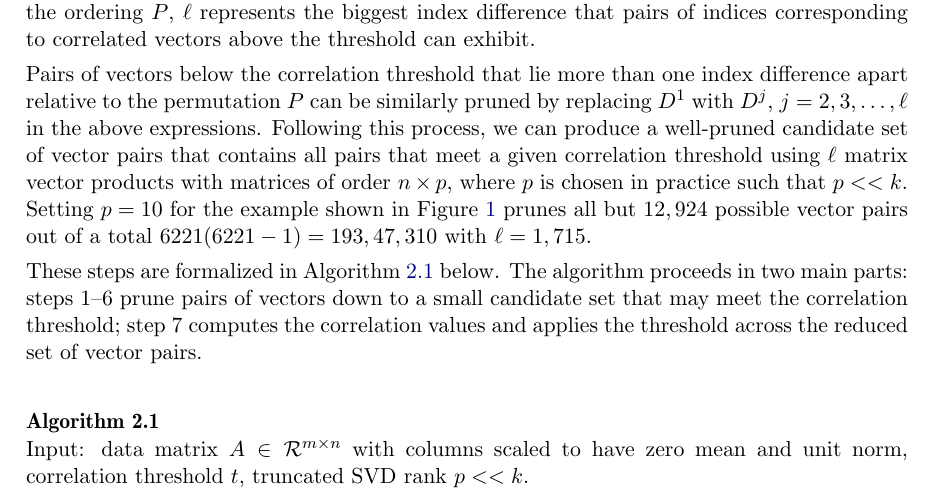
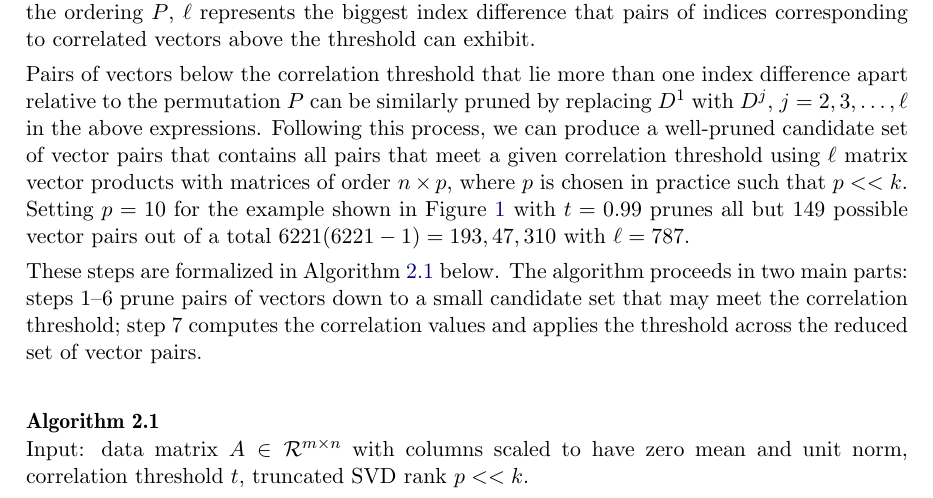
Before and after one commit to bwlewis/covar, a LaTeX document (threshold/draft.tex): part of page 4 of 12, cut so that both start at the same text. Compiled offline with pdfLaTeX.

Commit message:
Clarified discussion of pruning efficiency, indicating t=0.99

```diff
--- a/threshold/draft.tex
+++ b/threshold/draft.tex
@@ -334,8 +334,8 @@ Following this process, we can produce a well-pruned candidate set of vector
 pairs that contains all pairs that meet a given correlation threshold using
 $\ell$ matrix vector products with matrices of order $n \times p$, where $p$ is
 chosen in practice such that $p<<k$. Setting $p=10$ for the example shown in
-Figure \ref{fig1} prunes all but $12,924$ possible vector pairs out of a total
-$6221(6221 - 1) = 193,47,310$ with $\ell=1,715$.
+Figure \ref{fig1} with $t=0.99$ prunes all but $149$ possible vector pairs out of a total
+$6221(6221 - 1) = 193,47,310$ with $\ell=787$.
 
 These steps are formalized in Algorithm \ref{prune} below. The algorithm
 proceeds in two main parts: steps 1--6 prune pairs of vectors down to a small
```
Also changed, not shown: threshold/draft-001.pdf, threshold/draft.tex (8 more changed lines), 1 other file.
